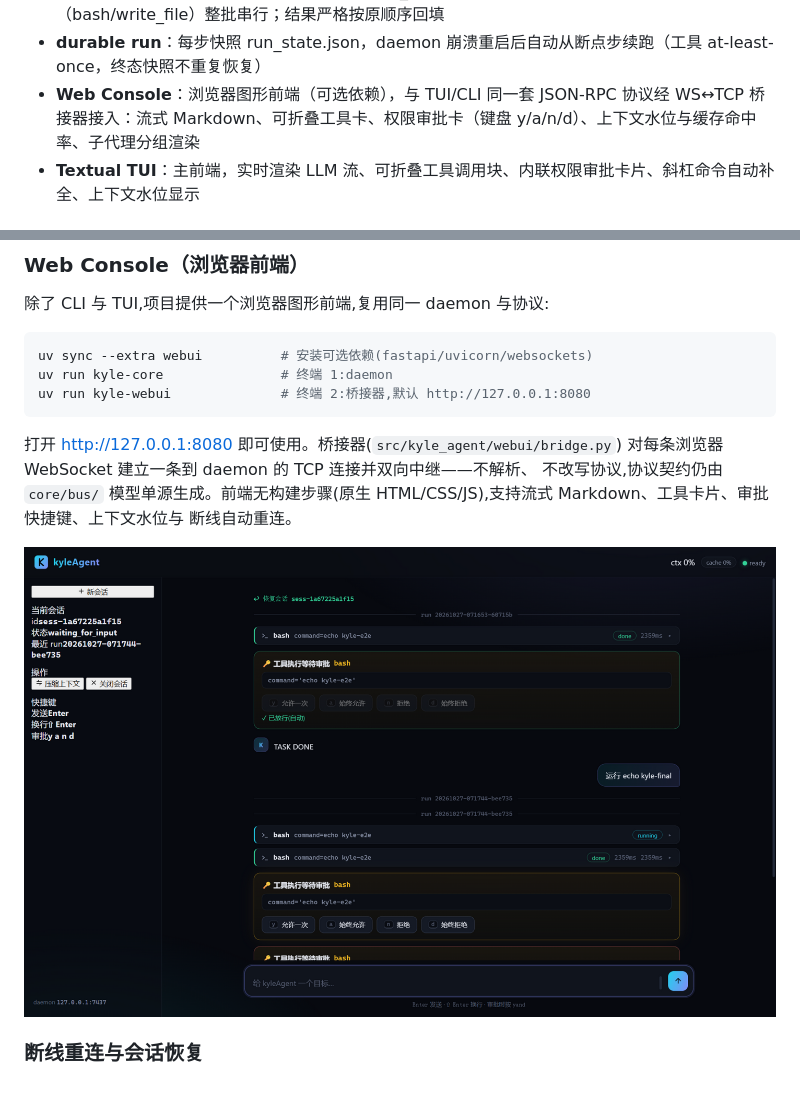
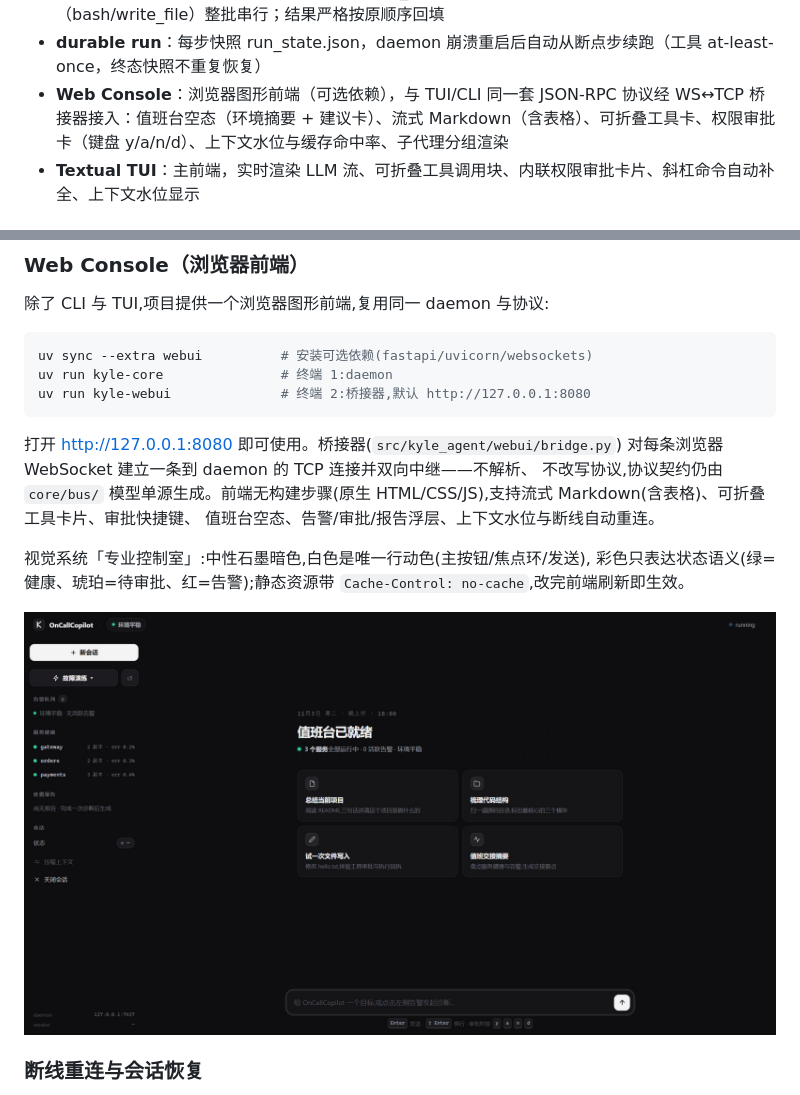
Before and after one commit to chainrain7/kyleAgent, a Markdown page: README.md, 2 parts joined by grey strips. GitHub-like rendering; pictures changed too: docs/images/webui.png.

```diff
--- a/README.md
+++ b/README.md
@@ -52,7 +52,7 @@ uv run kyle-webui &           # 终端 2:值班工作台 http://127.0.0.1:8080
 - **上下文引擎**：cl100k_base 真实 token 记账、消息级缓存断点与 cache_hit_rate 指标、跨会话记忆（SQLite FTS5 检索注入 + note/run 双向回写）、结构化 JSON 状态压缩与增量压缩（保留最近 N 轮）
 - **并行工具执行**：同批纯只读工具（read/list/task_get 等）信号量并发，含变更工具（bash/write_file）整批串行；结果严格按原顺序回填
 - **durable run**：每步快照 run_state.json，daemon 崩溃重启后自动从断点步续跑（工具 at-least-once，终态快照不重复恢复）
-- **Web Console**：浏览器图形前端（可选依赖），与 TUI/CLI 同一套 JSON-RPC 协议经 WS↔TCP 桥接器接入：流式 Markdown、可折叠工具卡、权限审批卡（键盘 y/a/n/d）、上下文水位与缓存命中率、子代理分组渲染
+- **Web Console**：浏览器图形前端（可选依赖），与 TUI/CLI 同一套 JSON-RPC 协议经 WS↔TCP 桥接器接入：值班台空态（环境摘要 + 建议卡）、流式 Markdown（含表格）、可折叠工具卡、权限审批卡（键盘 y/a/n/d）、上下文水位与缓存命中率、子代理分组渲染
 - **Textual TUI**：主前端，实时渲染 LLM 流、可折叠工具调用块、内联权限审批卡片、斜杠命令自动补全、上下文水位显示
 
 ## 架构
@@ -255,8 +255,12 @@ uv run kyle-webui              # 终端 2:桥接器,默认 http://127.0.0.1:8080
 打开 <http://127.0.0.1:8080> 即可使用。桥接器(`src/kyle_agent/webui/bridge.py`)
 对每条浏览器 WebSocket 建立一条到 daemon 的 TCP 连接并双向中继——不解析、
 不改写协议,协议契约仍由 `core/bus/` 模型单源生成。前端无构建步骤(原生
-HTML/CSS/JS),支持流式 Markdown、工具卡片、审批快捷键、上下文水位与
-断线自动重连。
+HTML/CSS/JS),支持流式 Markdown(含表格)、可折叠工具卡片、审批快捷键、
+值班台空态、告警/审批/报告浮层、上下文水位与断线自动重连。
+
+视觉系统「专业控制室」:中性石墨暗色,白色是唯一行动色(主按钮/焦点环/发送),
+彩色只表达状态语义(绿=健康、琥珀=待审批、红=告警);静态资源带
+`Cache-Control: no-cache`,改完前端刷新即生效。
 
 ![kyleAgent Web Console](docs/images/webui.png)
 
```
Also changed, not shown: AGENT.md (+6 -0 lines), CLAUDE.md (+6 -0 lines), 1 other file.
